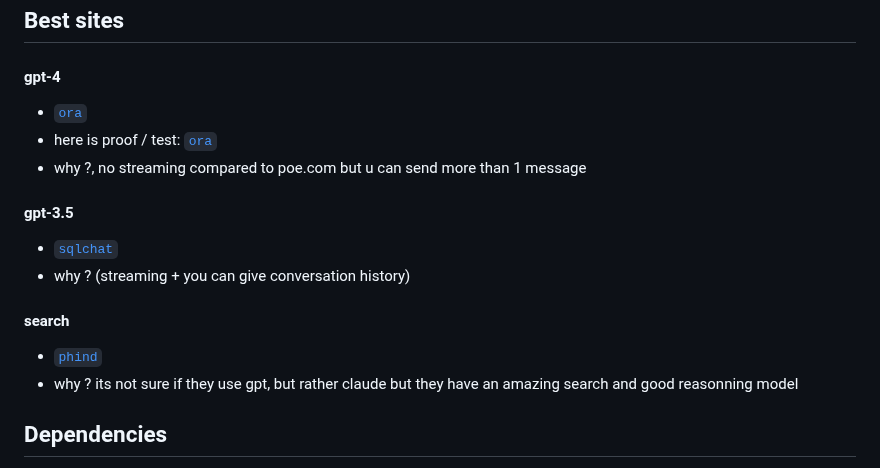
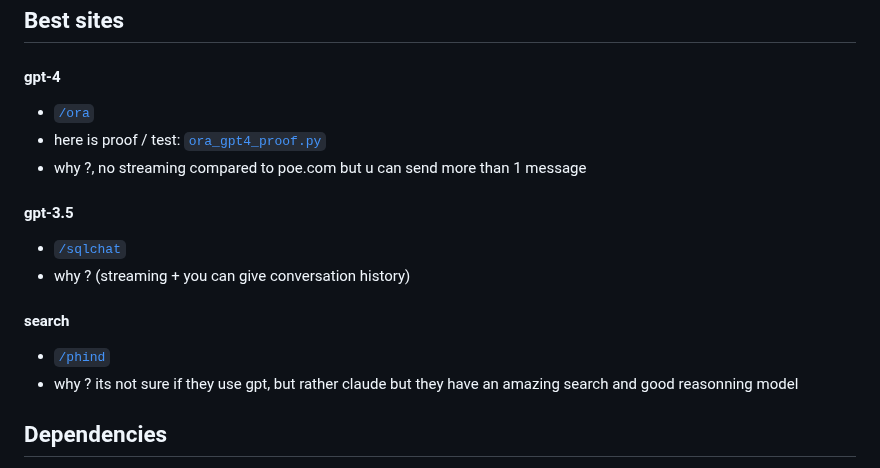
Before and after one commit to Alexei0403/gpt4free, a Markdown page: README.md, the part around the change. Rendered like a GitHub page.

Commit message:
best models (gpt4/3.5/search)

```diff
--- a/README.md
+++ b/README.md
@@ -47,16 +47,16 @@ These sites will be reverse engineered but need account access:
 
 ## Best sites
 #### gpt-4
-- [`ora`](./ora/README.md)
-- here is proof / test: [`ora`](./testing/ora_gpt4_proof.py)
+- [`/ora`](./ora/README.md)
+- here is proof / test: [`ora_gpt4_proof.py`](./testing/ora_gpt4_proof.py)
 - why ?, no streaming compared to poe.com but u can send more than 1 message
 
 #### gpt-3.5
-- [`sqlchat`](./sqlchat/README.md)
+- [`/sqlchat`](./sqlchat/README.md)
 - why ? (streaming + you can give conversation history)
 
 #### search
-- [`phind`](./phind/README.md)
+- [`/phind`](./phind/README.md)
 - why ? its not sure if they use gpt, but rather claude but they have an amazing search and good reasonning model
 
 
```
